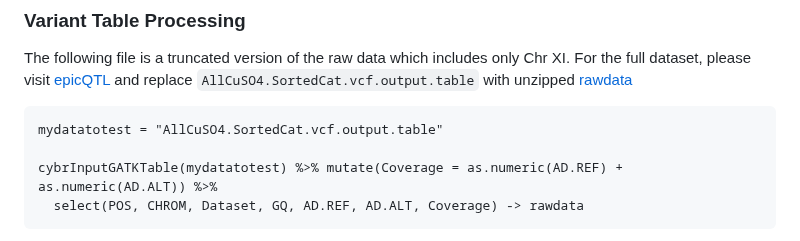
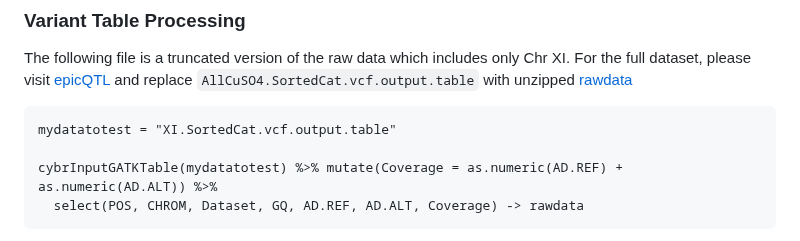
Before and after one commit to cbuzby/cybrBSA, a Markdown page: README.md, the part around the change. Drawn GitHub-style.

````diff
--- a/README.md
+++ b/README.md
@@ -37,7 +37,7 @@ gatk VariantsToTable \
 
 The following file is a truncated version of the raw data which includes only Chr XI. For the full dataset, please visit [epicQTL](https://github.com/Siegallab/epicQTL) and replace `AllCuSO4.SortedCat.vcf.output.table` with unzipped [rawdata](https://github.com/Siegallab/epicQTL/blob/main/BSA_Analysis/Input/AllCuSO4.REF_.SortedCat.vcf.output.zip)
 ```{r}
-mydatatotest = "AllCuSO4.SortedCat.vcf.output.table"
+mydatatotest = "XI.SortedCat.vcf.output.table"
 
 cybrInputGATKTable(mydatatotest) %>% mutate(Coverage = as.numeric(AD.REF) + as.numeric(AD.ALT)) %>%
   select(POS, CHROM, Dataset, GQ, AD.REF, AD.ALT, Coverage) -> rawdata
````
